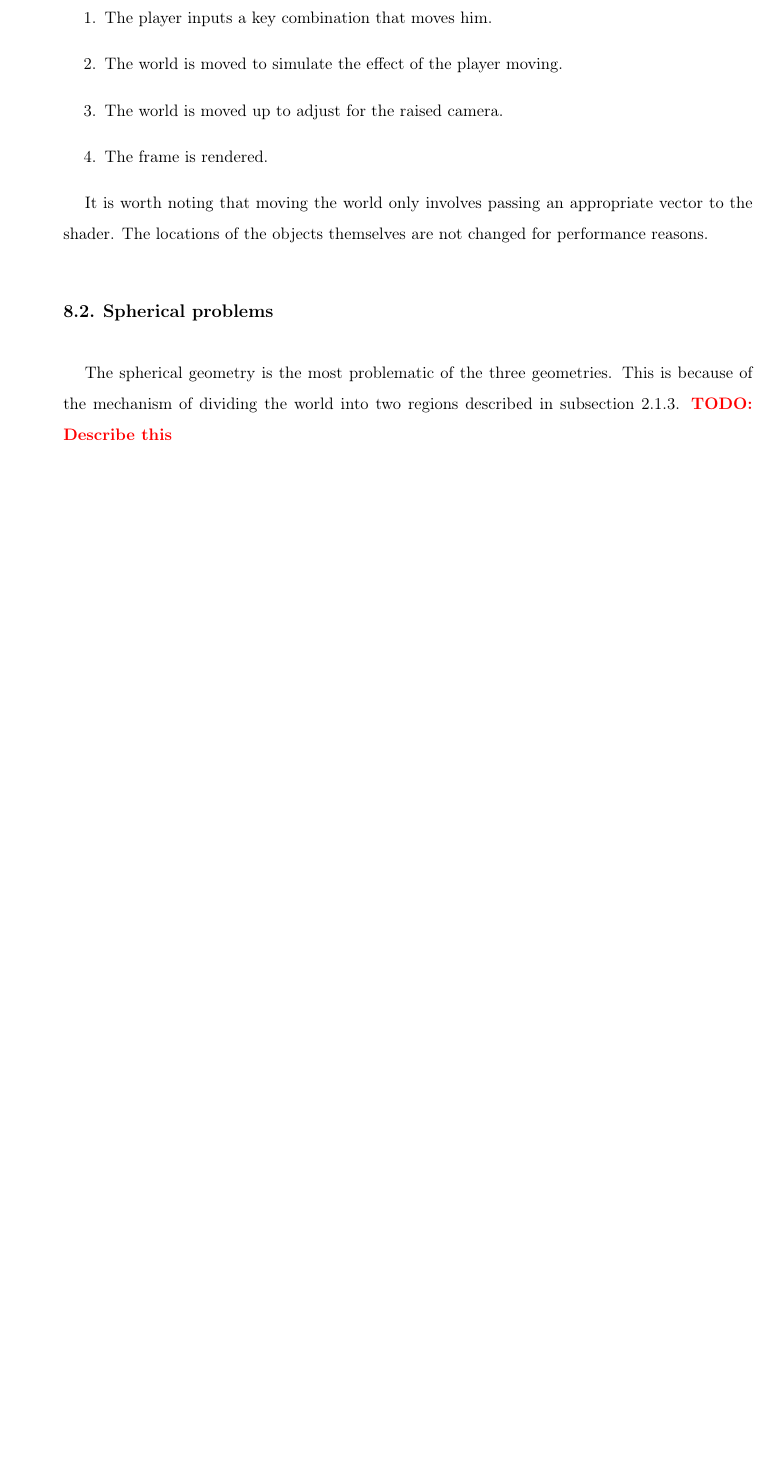
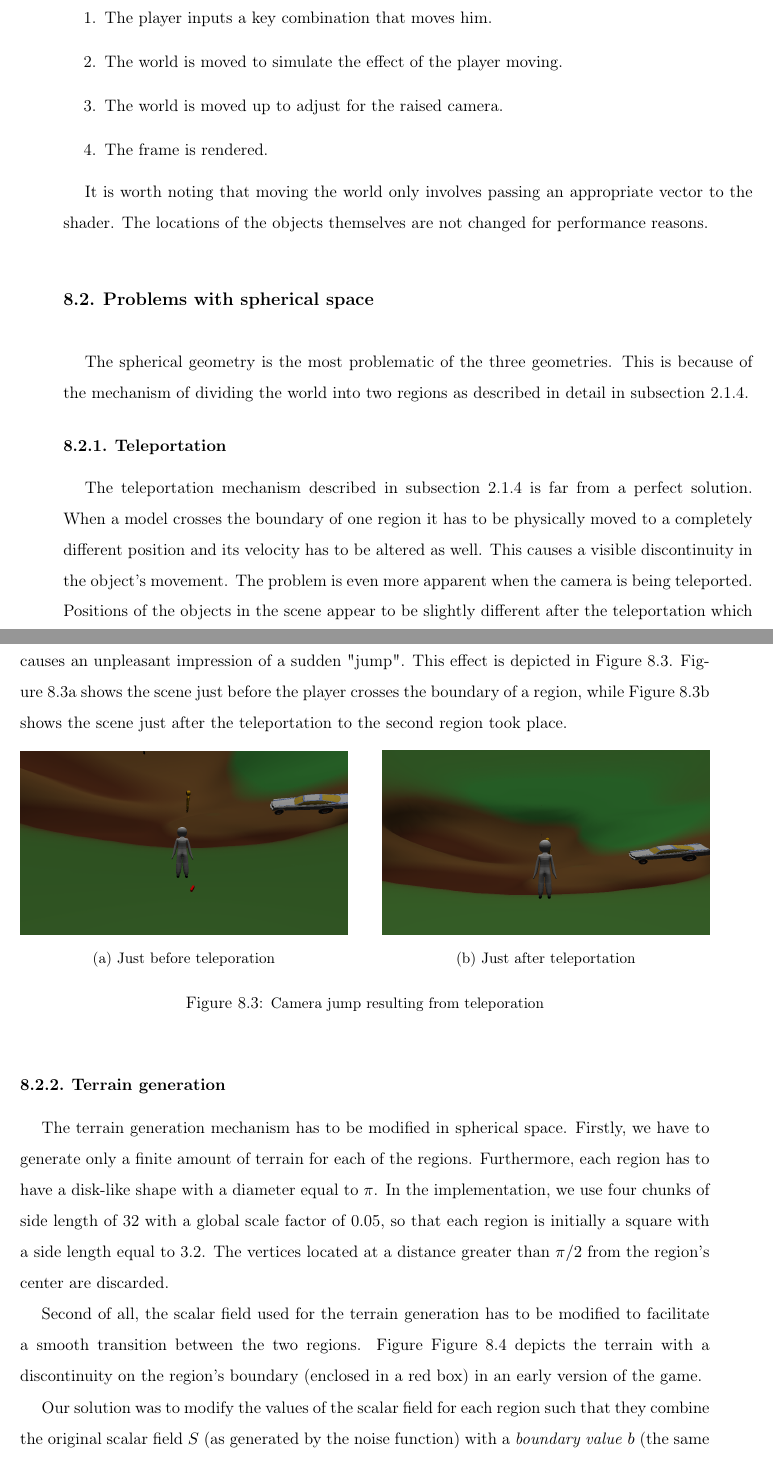
Before and after one commit to Non-Euclidean-World/Thesis, a LaTeX thesis (main.tex, which reads chapters/problems/sections/spherical_problems.tex, chapters/problems/sections/spherical_problems/spherical_problems.tex, chapters/problems/sections/spherical_problems/subsections/teleportation.tex): part of page 73 of 85 before the commit and two parts of pages 73 and 74 of 87 after it, the two joined at a grey line, cut so that both start at the same text, the shorter picture padded with empty space. Compiled offline with pdfLaTeX.

Commit message:
Car model & terrain in spherical space descriptions (#14)
* a few todos

* fixes

```diff
--- a/chapters/problems/sections/spherical_problems.tex
+++ /dev/null
@@ -1,4 +0,0 @@
-\section{Spherical problems} \label{sec:spherical_problems}
-The spherical geometry is the most problematic of the three geometries.
-This is because of the mechanism of dividing the world into two regions described in \autoref{subsec:practical_considerations}.
-\todo{Describe this}
--- /dev/null
+++ b/chapters/problems/sections/spherical_problems/spherical_problems.tex
@@ -0,0 +1,6 @@
+\section{Problems with spherical space} \label{sec:spherical_problems}
+The spherical geometry is the most problematic of the three geometries.
+This is because of the mechanism of dividing the world into two regions as described in detail in \autoref{sub:teleportation}.
+
+\input{chapters/problems/sections/spherical_problems/subsections/teleportation.tex}
+\input{chapters/problems/sections/spherical_problems/subsections/terrain_generation.tex}
--- /dev/null
+++ b/chapters/problems/sections/spherical_problems/subsections/teleportation.tex
@@ -0,0 +1,29 @@
+\subsection{Teleportation}
+The teleportation mechanism described in \autoref{sub:teleportation} is far from a perfect solution.
+When a model crosses the boundary of one region it has to be physically moved to a completely different position and its velocity has to be altered as well.
+This causes a visible discontinuity in the object's movement.
+The problem is even more apparent when the camera is being teleported.
+Positions of the objects in the scene appear to be slightly different after the teleportation which causes an unpleasant impression of a sudden "jump".
+This effect is depicted in \autoref{fig:camera-jump-teleport}.
+\autoref{fig:before-teleport} shows the scene just before the player crosses the boundary of a region, while \autoref{fig:after-teleport} shows the scene just after the teleportation to the second region took place.
+\begin{figure*}[h]
+    \centering
+    \begin{subfigure}[b]{0.475\textwidth}
+        \centering
+        \includegraphics[width=\textwidth]{chapters/problems/resources/just-before.png}
+        \caption[]%
+        {{\small Just before teleporation}}
+        \label{fig:before-teleport}
+    \end{subfigure}
+    \hfill
+    \begin{subfigure}[b]{0.475\textwidth}
+        \centering
+        \includegraphics[width=\textwidth]{chapters/problems/resources/just-after.png}
+        \caption[]%
+        {{\small Just after teleportation}}
+        \label{fig:after-teleport}
+    \end{subfigure}
+    \caption[]
+    {\small Camera jump resulting from teleporation}
+    \label{fig:camera-jump-teleport}
+\end{figure*}
--- /dev/null
+++ b/chapters/problems/sections/spherical_problems/subsections/terrain_generation.tex
@@ -0,0 +1,9 @@
+\subsection{Terrain generation}
+The terrain generation mechanism has to be modified in spherical space.
+Firstly, we have to generate only a finite amount of terrain for each of the regions.
+Furthermore, each region has to have a disk-like shape with a diameter equal to $\pi$.
+In the implementation, we use four chunks of side length of 32 with a global scale factor of 0.05, so that each region is initially a square with a side length equal to 3.2.
+The vertices located at a distance greater than $\pi/2$ from the region's center are discarded.
+
+Second of all, the scalar field used for the terrain generation has to be modified to facilitate a smooth transition between the two regions.
+Figure \autoref{fig:no-terrain-stiching} depicts the terrain with a discontinuity on the region's boundary (enclosed in a red box) in an early version of the game.
@@ -0,0 +14,6 @@
+    \label{fig:no-terrain-stiching}
+\end{figure}
+
+Our solution was to modify the values of the scalar field for each region such that they combine the original scalar field $S$ (as generated by the noise function) with a \textit{boundary value} $b$ (the same for both regions).
+The resultant scalar field, $S_{\mathrm{avg}}$ is defined as
+\begin{equation*}
```
Also changed, not shown: chapters/problems/problems.tex (+1 -1 lines), chapters/theoretical_foundations/sections/models/models.tex (+3 -7 lines), chapters/theoretical_foundations/sections/models/subsections/car_model.tex (added, +16 -0 lines), chapters/problems/resources/boundary-flat.png (added), chapters/problems/resources/just-after.png (added), chapters/problems/resources/just-before.png (added), chapters/problems/resources/no-terrain-stiching.png (added), chapters/problems/resources/step-functions.png (added), chapters/theoretical_foundations/sections/models/resources/mustang-blender.png (added), chapters/problems/sections/spherical_problems/subsections/terrain_generation.tex (44 more changed lines).
